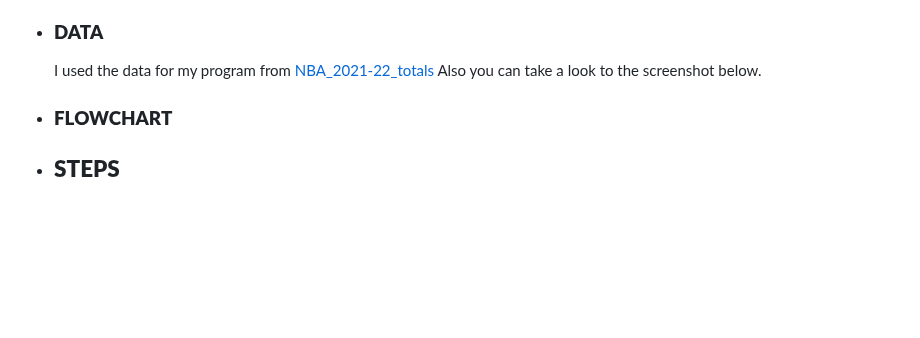
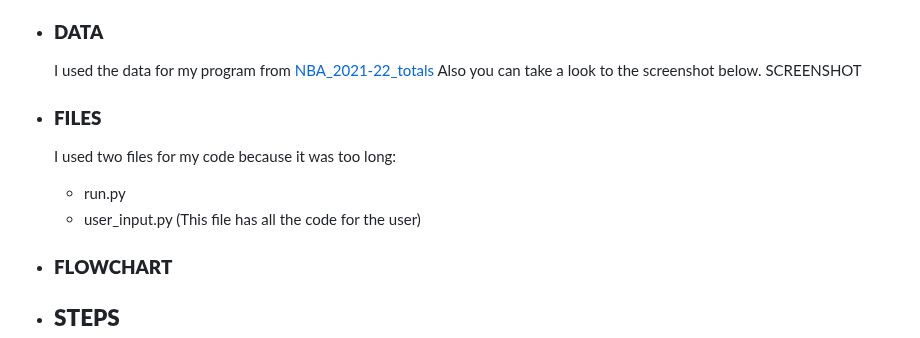
Before and after one commit to Code-Institute-Submissions/EiriniChalatsiadou-project3, a Markdown page: README.md, the part around the change. Rendered like a GitHub page; blank space fills up the shorter version.

Commit message:
add files that i used to README

```diff
--- a/README.md
+++ b/README.md
@@ -27,7 +27,12 @@
  - ### **DATA**
    I used the data for my program from [NBA_2021-22_totals](https://www.basketball-reference.com/leagues/NBA_2022_totals.html)
    Also you can take a look to the screenshot below.
+   SCREENSHOT
 
+ - ### **FILES**
+   I used two files for my code because it was too long:
+   - run.py
+   - user_input.py (This file has all the code for the user)
 
 
  - ### **FLOWCHART**
```
